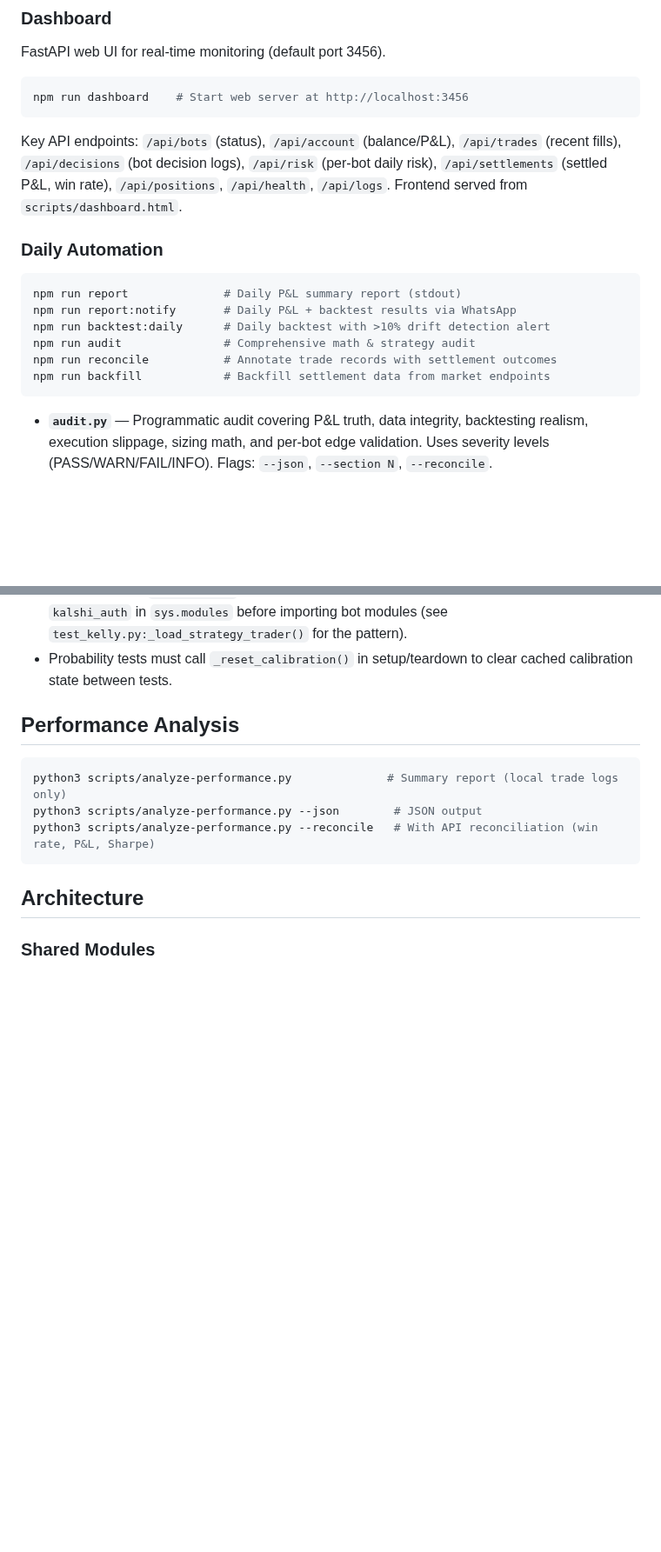
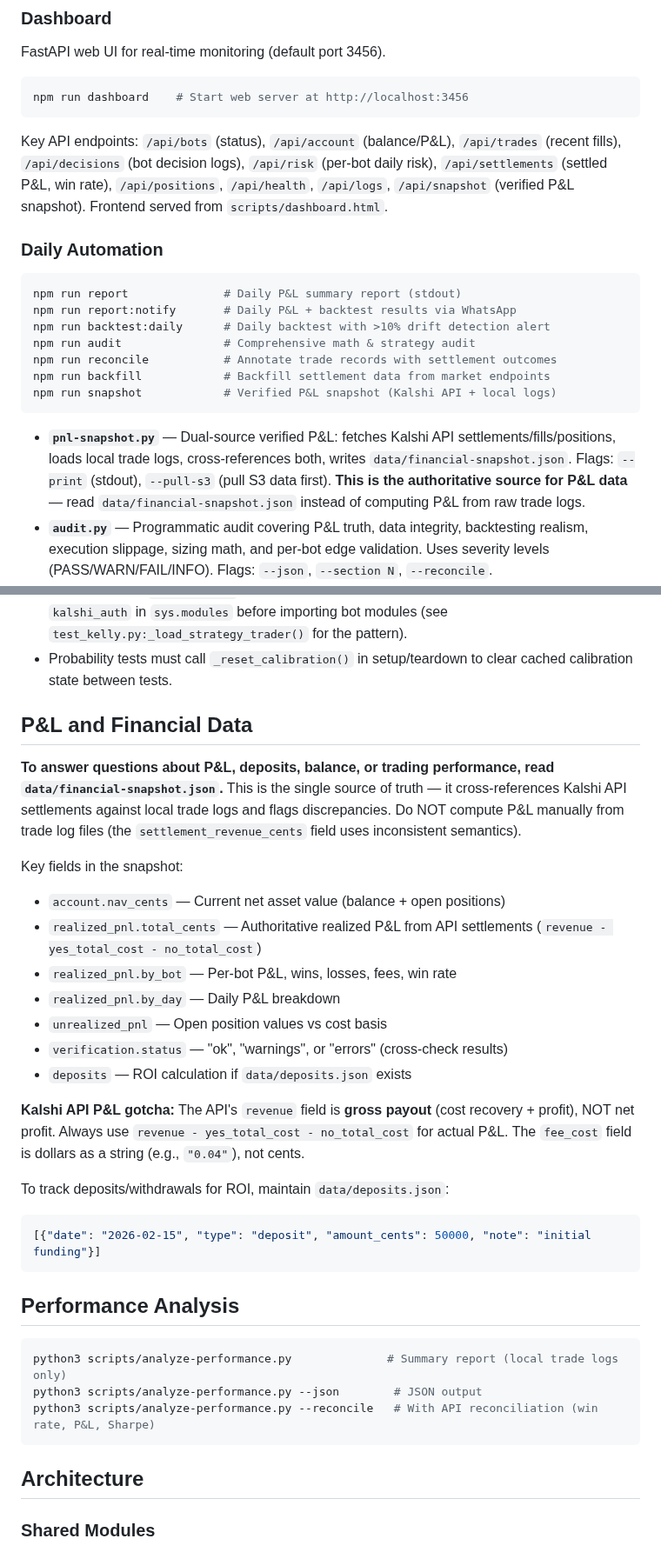
Before and after one commit to andeslee444/kalshi-trading, a Markdown page: CLAUDE.md, 2 parts joined by grey strips. Shown at 87% size. Drawn GitHub-style; blank space fills up the shorter version.

Commit message:
docs: add P&L snapshot to CLAUDE.md as authoritative P&L source
- Document financial-snapshot.json as single source of truth for P&L
- Add Kalshi API revenue gotcha (gross payout, not net profit)
- Add deposits.json format for ROI tracking
- Update synced files, dashboard endpoints, observability table

Co-Authored-By: Claude Opus 4.6 <noreply@anthropic.com>

````diff
--- a/CLAUDE.md
+++ b/CLAUDE.md
@@ -84,7 +84,7 @@ FastAPI web UI for real-time monitoring (default port 3456).
 npm run dashboard    # Start web server at http://localhost:3456
 ```
 
-Key API endpoints: `/api/bots` (status), `/api/account` (balance/P&L), `/api/trades` (recent fills), `/api/decisions` (bot decision logs), `/api/risk` (per-bot daily risk), `/api/settlements` (settled P&L, win rate), `/api/positions`, `/api/health`, `/api/logs`. Frontend served from `scripts/dashboard.html`.
+Key API endpoints: `/api/bots` (status), `/api/account` (balance/P&L), `/api/trades` (recent fills), `/api/decisions` (bot decision logs), `/api/risk` (per-bot daily risk), `/api/settlements` (settled P&L, win rate), `/api/positions`, `/api/health`, `/api/logs`, `/api/snapshot` (verified P&L snapshot). Frontend served from `scripts/dashboard.html`.
 
 ### Daily Automation
 
@@ -95,8 +95,10 @@ npm run backtest:daily      # Daily backtest with >10% drift detection alert
 npm run audit               # Comprehensive math & strategy audit
 npm run reconcile           # Annotate trade records with settlement outcomes
 npm run backfill            # Backfill settlement data from market endpoints
+npm run snapshot            # Verified P&L snapshot (Kalshi API + local logs)
 ```
 
+- **`pnl-snapshot.py`** — Dual-source verified P&L: fetches Kalshi API settlements/fills/positions, loads local trade logs, cross-references both, writes `data/financial-snapshot.json`. Flags: `--print` (stdout), `--pull-s3` (pull S3 data first). **This is the authoritative source for P&L data** — read `data/financial-snapshot.json` instead of computing P&L from raw trade logs.
 - **`audit.py`** — Programmatic audit covering P&L truth, data integrity, backtesting realism, execution slippage, sizing math, and per-bot edge validation. Uses severity levels (PASS/WARN/FAIL/INFO). Flags: `--json`, `--section N`, `--reconcile`.
 - **`reconcile-trades.py`** — Walks all trade log files, matches to API settlement/fill data, writes back `settlement_result`, `realized_edge`. Idempotent; `--dry-run` available.
 - **`backfill-settlements.py`** — Queries individual `/markets/{ticker}` endpoints for unsettled trades. Complements reconcile. Flags: `--dry-run`, `--report`.
@@ -128,6 +132,26 @@ Tests cover pure functions — no API calls or credentials required.
 - Source files use hyphens (`strategy-trader.py`), so Python can't import them directly. Tests use `importlib.util.spec_from_file_location` to load bot modules.
 - Bots instantiate `KalshiClient` and read config at module-level import time, so tests must stub `kalshi_auth` in `sys.modules` before importing bot modules (see `test_kelly.py:_load_strategy_trader()` for the pattern).
 - Probability tests must call `_reset_calibration()` in setup/teardown to clear cached calibration state between tests.
+
+## P&L and Financial Data
+
+**To answer questions about P&L, deposits, balance, or trading performance, read `data/financial-snapshot.json`.** This is the single source of truth — it cross-references Kalshi API settlements against local trade logs and flags discrepancies. Do NOT compute P&L manually from trade log files (the `settlement_revenue_cents` field uses inconsistent semantics).
+
+Key fields in the snapshot:
+- `account.nav_cents` — Current net asset value (balance + open positions)
+- `realized_pnl.total_cents` — Authoritative realized P&L from API settlements (`revenue - yes_total_cost - no_total_cost`)
+- `realized_pnl.by_bot` — Per-bot P&L, wins, losses, fees, win rate
+- `realized_pnl.by_day` — Daily P&L breakdown
+- `unrealized_pnl` — Open position values vs cost basis
+- `verification.status` — "ok", "warnings", or "errors" (cross-check results)
+- `deposits` — ROI calculation if `data/deposits.json` exists
+
+**Kalshi API P&L gotcha:** The API's `revenue` field is **gross payout** (cost recovery + profit), NOT net profit. Always use `revenue - yes_total_cost - no_total_cost` for actual P&L. The `fee_cost` field is dollars as a string (e.g., `"0.04"`), not cents.
+
+To track deposits/withdrawals for ROI, maintain `data/deposits.json`:
+```json
+[{"date": "2026-02-15", "type": "deposit", "amount_cents": 50000, "note": "initial funding"}]
+```
 
 ## Performance Analysis
 
````
Also changed, not shown: other parts of CLAUDE.md (+3 -1 lines).
